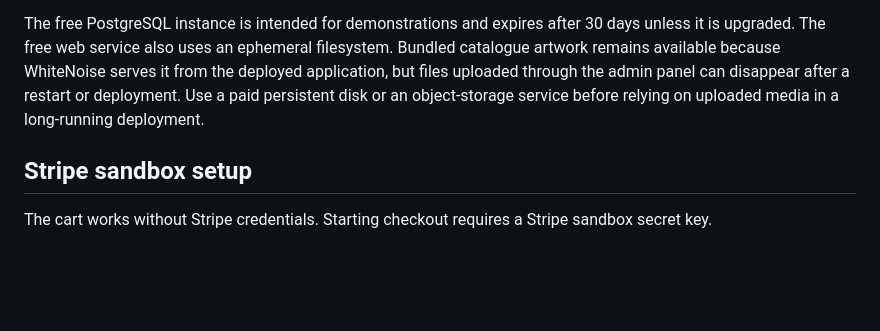
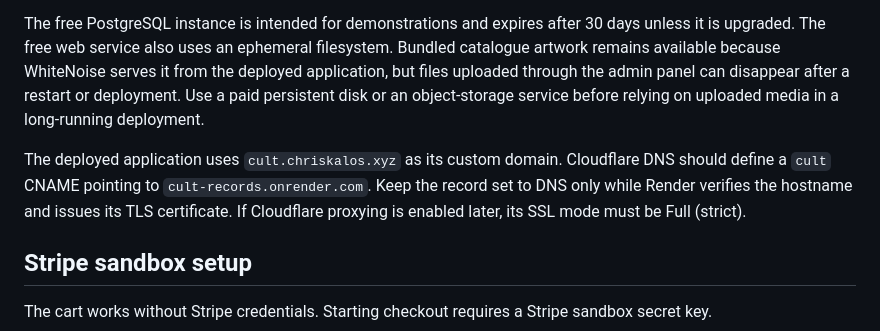
Before and after one commit to chriskalos/cult-records, a Markdown page: README.md, the part around the change. Rendered like a GitHub page; blank space fills up the shorter version.

Commit message:
Document the custom domain

```diff
--- a/README.md
+++ b/README.md
@@ -219,6 +219,8 @@ Create a Blueprint from this repository in the Render Dashboard and apply it. Re
 
 The free PostgreSQL instance is intended for demonstrations and expires after 30 days unless it is upgraded. The free web service also uses an ephemeral filesystem. Bundled catalogue artwork remains available because WhiteNoise serves it from the deployed application, but files uploaded through the admin panel can disappear after a restart or deployment. Use a paid persistent disk or an object-storage service before relying on uploaded media in a long-running deployment.
 
+The deployed application uses `cult.chriskalos.xyz` as its custom domain. Cloudflare DNS should define a `cult` CNAME pointing to `cult-records.onrender.com`. Keep the record set to DNS only while Render verifies the hostname and issues its TLS certificate. If Cloudflare proxying is enabled later, its SSL mode must be Full (strict).
+
 ## Stripe sandbox setup
 
 The cart works without Stripe credentials. Starting checkout requires a Stripe sandbox secret key.
```
